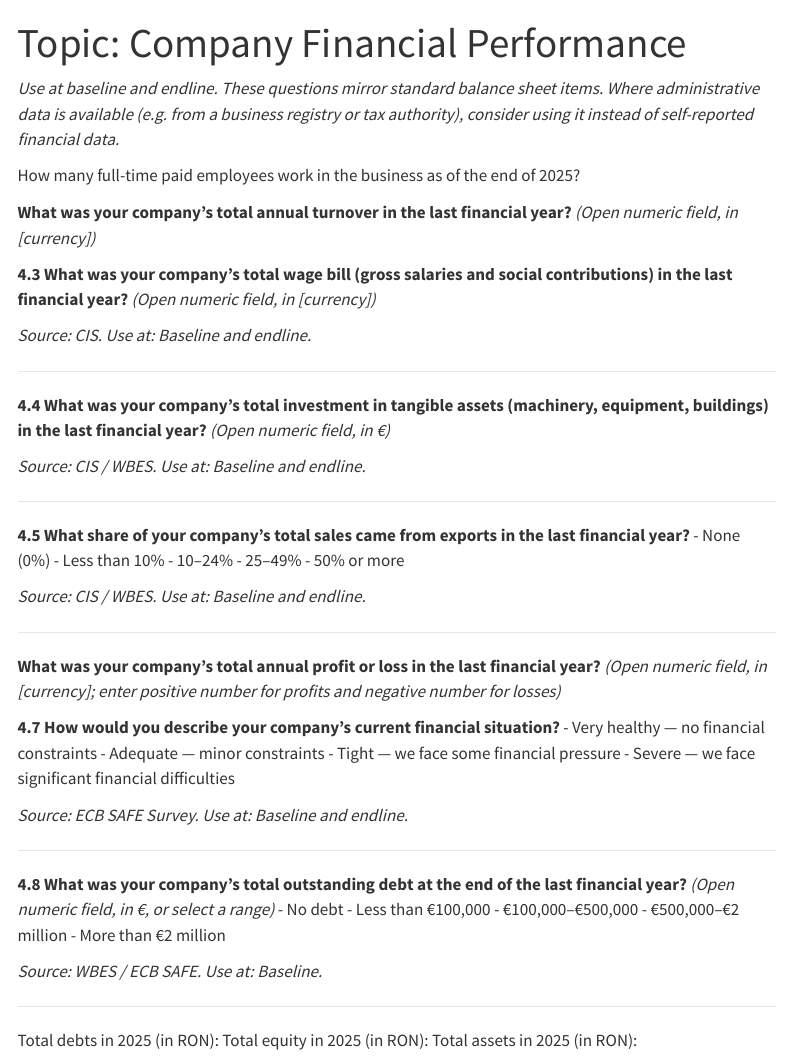
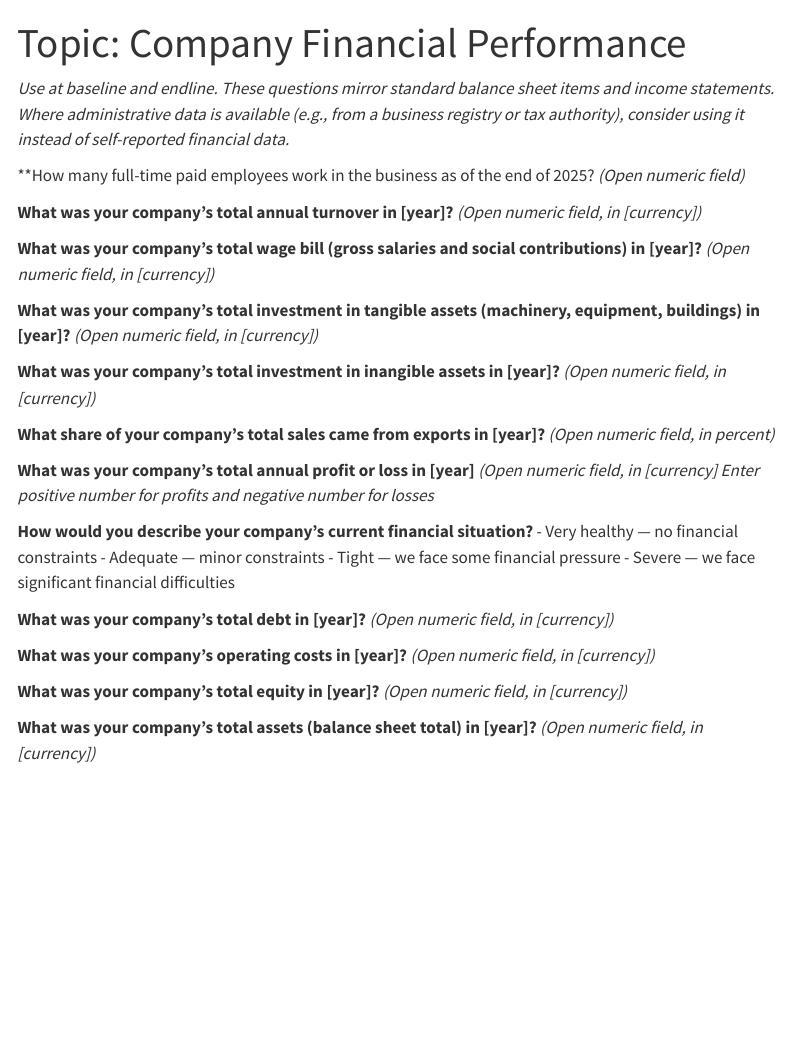
Before and after one commit to miketheebike/eurocomp-lab-site, a Quarto document (08.04-bank_survey_performance.qmd): the page in a window 1100 px wide, from its top. Rendered offline with R 4.5, knitr and Pandoc in place of Quarto, with nearby package versions; menus at the side of the page are left out.

Commit message:
Update 08.04-bank_survey_performance.qmd

```diff
--- a/08.04-bank_survey_performance.qmd
+++ b/08.04-bank_survey_performance.qmd
@@ -2,63 +2,44 @@
 title: "Topic: Company Financial Performance"
 ---
 
-*Use at baseline and endline. These questions mirror standard balance sheet items. Where administrative data is available (e.g. from a business registry or tax authority), consider using it instead of self-reported financial data.*
+*Use at baseline and endline. These questions mirror standard balance sheet items and income statements. Where administrative data is available (e.g., from a business registry or tax authority), consider using it instead of self-reported financial data.*
 
-How many full-time paid employees work in the business as of the end of 2025?
+**How many full-time paid employees work in the business as of the end of 2025?
+*(Open numeric field)*
 
-**What was your company's total annual turnover in the last financial year?**
+**What was your company's total annual turnover in [year]?**
 *(Open numeric field, in [currency])*
 
-**4.3 What was your company's total wage bill (gross salaries and social contributions) in the last financial year?**
+**What was your company's total wage bill (gross salaries and social contributions) in [year]?**
 *(Open numeric field, in [currency])*
 
-*Source: CIS. Use at: Baseline and endline.*
+**What was your company's total investment in tangible assets (machinery, equipment, buildings) in [year]?**
+*(Open numeric field, in [currency])*
 
----
+**What was your company's total investment in inangible assets in [year]?**
+*(Open numeric field, in [currency])*
 
-**4.4 What was your company's total investment in tangible assets (machinery, equipment, buildings) in the last financial year?**
-*(Open numeric field, in €)*
+**What share of your company's total sales came from exports in [year]?**
+*(Open numeric field, in percent)*
 
-*Source: CIS / WBES. Use at: Baseline and endline.*
+**What was your company's total annual profit or loss in [year]**
+*(Open numeric field, in [currency]*
+*Enter positive number for profits and negative number for losses*
 
----
-
-**4.5 What share of your company's total sales came from exports in the last financial year?**
-- None (0%)
-- Less than 10%
-- 10–24%
-- 25–49%
-- 50% or more
-
-*Source: CIS / WBES. Use at: Baseline and endline.*
-
----
-
-**What was your company's total annual profit or loss in the last financial year?**
-*(Open numeric field, in [currency]; enter positive number for profits and negative number for losses)*
-
-**4.7 How would you describe your company's current financial situation?**
+**How would you describe your company's current financial situation?**
 - Very healthy — no financial constraints
 - Adequate — minor constraints
 - Tight — we face some financial pressure
 - Severe — we face significant financial difficulties
 
-*Source: ECB SAFE Survey. Use at: Baseline and endline.*
+**What was your company's total debt in [year]?**
+*(Open numeric field, in [currency])*
 
----
+**What was your company's operating costs in [year]?**
+*(Open numeric field, in [currency])*
 
-**4.8 What was your company's total outstanding debt at the end of the last financial year?**
-*(Open numeric field, in €, or select a range)*
-- No debt
-- Less than €100,000
-- €100,000–€500,000
-- €500,000–€2 million
-- More than €2 million
+**What was your company's total equity in [year]?**
+*(Open numeric field, in [currency])*
 
-*Source: WBES / ECB SAFE. Use at: Baseline.*
-
----
-
-Total debts in 2025 (in RON):
-Total equity in 2025 (in RON):
-Total assets in 2025 (in RON):
+**What was your company's total assets (balance sheet total) in [year]?**
+*(Open numeric field, in [currency])*
```
